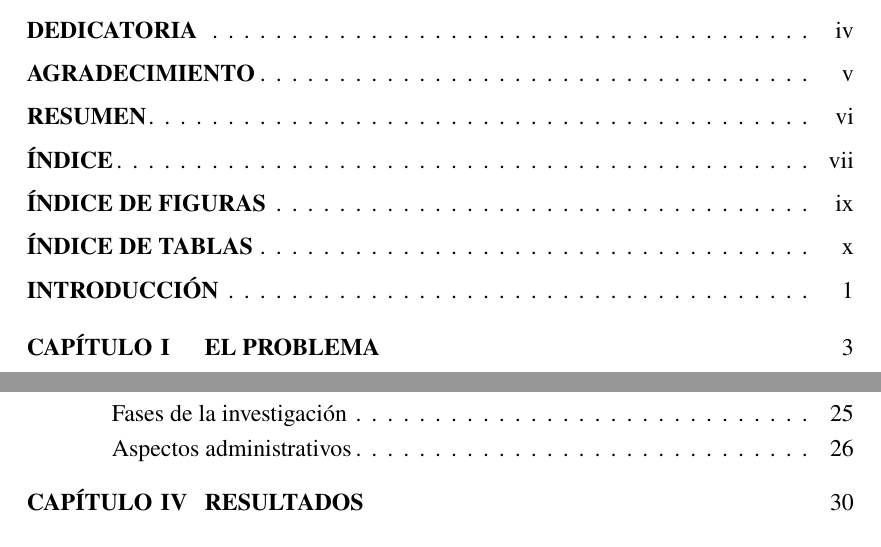
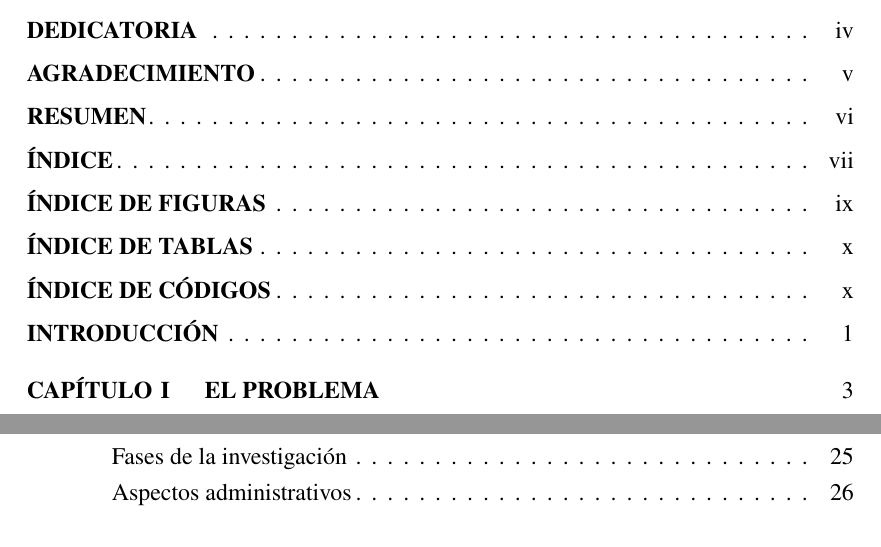
Before and after one commit to ezalorpro/LaboratorioDeControl, a LaTeX thesis (Archivos latex - propuesta/principal.tex, which reads Archivos latex - propuesta/configurationFile.tex, Archivos latex - propuesta/dependencias.tex): two parts of page 7 of 49 before the commit and two parts of page 7 of 50 after it, joined at a grey line, cut so that both start at the same text. Compiled offline with pdfLaTeX.

Commit message:
mas cosas

```diff
--- a/Archivos latex - propuesta/configurationFile.tex
+++ b/Archivos latex - propuesta/configurationFile.tex
@@ -63,11 +63,11 @@
 
 	\captionsetup[subfigure]{labelsep=period, labelfont=bf, textfont=normal, justification=centering, singlelinecheck=false, belowskip=0pt}
 
+	\captionsetup[listing]{format=plain, justification=justified, singlelinecheck=false, labelsep=period, textfont=footnotesize}
+
 	\setlength{\textfloatsep}{15pt plus 1.0pt minus 2.0pt}
 	\setlength{\floatsep}{15pt plus 1.0pt minus 2.0pt}
 	\setlength{\intextsep}{15pt plus 1.0pt minus 2.0pt}
-
-	\captionsetup[listing]{format=plain, justification=justified, singlelinecheck=false, labelsep=period, belowskip=10pt, aboveskip=10pt}
 
 
 	% Configuracion del TOC
@@ -159,11 +159,11 @@
 
 	\captionsetup[subfigure]{labelsep=period, labelfont=bf, textfont=normal, justification=centering, singlelinecheck=false, belowskip=0pt}
 
+	\captionsetup[listing]{format=plain, justification=centering, singlelinecheck=false, labelsep=period}
+
 	\setlength{\textfloatsep}{15pt plus 1.0pt minus 2.0pt}
 	\setlength{\floatsep}{15pt plus 1.0pt minus 2.0pt}
 	\setlength{\intextsep}{15pt plus 1.0pt minus 2.0pt}
-
-	\captionsetup[listing]{format=plain, justification=centering, singlelinecheck=false, labelsep=period, belowskip=10pt, aboveskip=10pt}
 
 	% Configuracion del TOC
 	\newlength\sectionlenght
@@ -266,8 +266,11 @@
 \BeforeBeginEnvironment{align}{\vspace{-10pt}}
 \AfterEndEnvironment{align}{\vspace{-30pt}\leavevmode}
 
-\BeforeBeginEnvironment{minted}{\vspace*{-7pt}}
-\AfterEndEnvironment{minted}{\vspace*{-30pt}\leavevmode}
+\BeforeBeginEnvironment{minted}{\begin{tcolorbox}[colback=colorcodes]}
+\AfterEndEnvironment{minted}{\end{tcolorbox}}
+
+\BeforeBeginEnvironment{listing}{\vspace*{-2pt}}
+\AfterEndEnvironment{listing}{\vspace*{-15pt}}
 
 % ---------------------------------------------------------------------
 
@@ -437,12 +440,10 @@
 %\addtocontents{lol}{\protect\afterpage{~\hfill Pag.\par\medskip}}
 
 \renewcommand{\listoflistings}{%
-	\cleardoublepage
 	\phantomsection
-	\addcontentsline{toc}{chapter}{\protect\listoflistingscaption}%
+	\addcontentsline{toc}{chapter}{\protect{\uppercase{\listoflistingscaption}}}%
 	\listof{listing}{\listoflistingscaption}%
 	\newpage
-
 }
 
 \newcommand*{\noaddvspace}{\renewcommand*{\addvspace}[1]{}}
--- a/Archivos latex - propuesta/dependencias.tex
+++ b/Archivos latex - propuesta/dependencias.tex
@@ -25,12 +25,13 @@ includefoot, heightrounded]{geometry}
 \usepackage[export]{adjustbox}
 	\setcounter{section}{0}
 
-\usepackage[chapter]{minted}
+\usepackage[chapter, outputdir=tobedeleted]{minted}
 	\renewcommand\listingscaption{Codigo}
 
 \usepackage{anyfontsize}
 \usepackage[svgnames]{xcolor}
 	\definecolor{resaltado}{RGB}{204,255,0}
+	\definecolor{colorcodes}{HTML}{f5f5f5}
 
 \usepackage[numbib]{tocbibind}
 	% notlof = no lista de figuras en el indice
@@ -42,6 +43,7 @@ includefoot, heightrounded]{geometry}
 \usepackage[font=small,labelfont=bf,hypcap=true]{caption}
 \usepackage{subcaption}
 
+\usepackage{tcolorbox}
 \usepackage{array}
 \usepackage{multirow}
 \usepackage{booktabs}
```
Also changed, not shown: Archivos latex - propuesta/FrontContent.tex (+1 -1 lines), Archivos latex - propuesta/Plantillas.tex (+24 -14 lines), Archivos latex - propuesta/principal.pdf, 6 other files.
